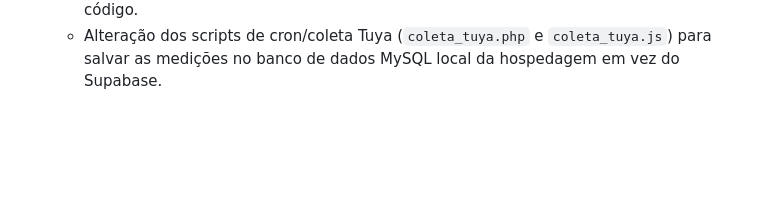
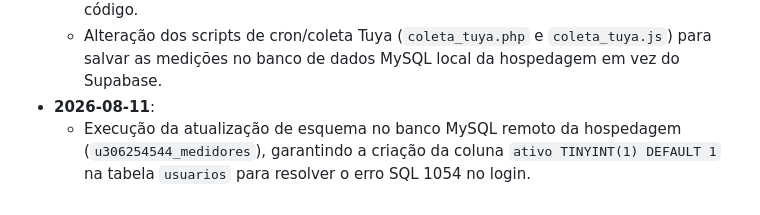
Before and after one commit to wellingtonsponcem/medidores, a Markdown page: HISTORICO.md, the part around the change. Drawn GitHub-style; blank space fills up the shorter version.

```diff
--- a/HISTORICO.md
+++ b/HISTORICO.md
@@ -41,3 +41,5 @@ Este arquivo registra o histórico de desenvolvimento deste projeto.
   - Remoção/ocultação do seletor de localidade da Avenida Brasil na aba de indicadores de água do Dashboard, visto que a Av. Brasil não possui medidor de água.
   - Refatoração completa das mensagens de WhatsApp e do modal de compartilhamento para buscar e exibir os nomes dos moradores dinamicamente do banco de dados (de acordo com o cadastro de cada perfil), removendo todos os nomes chumbados no código.
   - Alteração dos scripts de cron/coleta Tuya (`coleta_tuya.php` e `coleta_tuya.js`) para salvar as medições no banco de dados MySQL local da hospedagem em vez do Supabase.
+- **2026-08-11**:
+  - Execução da atualização de esquema no banco MySQL remoto da hospedagem (`u306254544_medidores`), garantindo a criação da coluna `ativo TINYINT(1) DEFAULT 1` na tabela `usuarios` para resolver o erro SQL 1054 no login.
```
